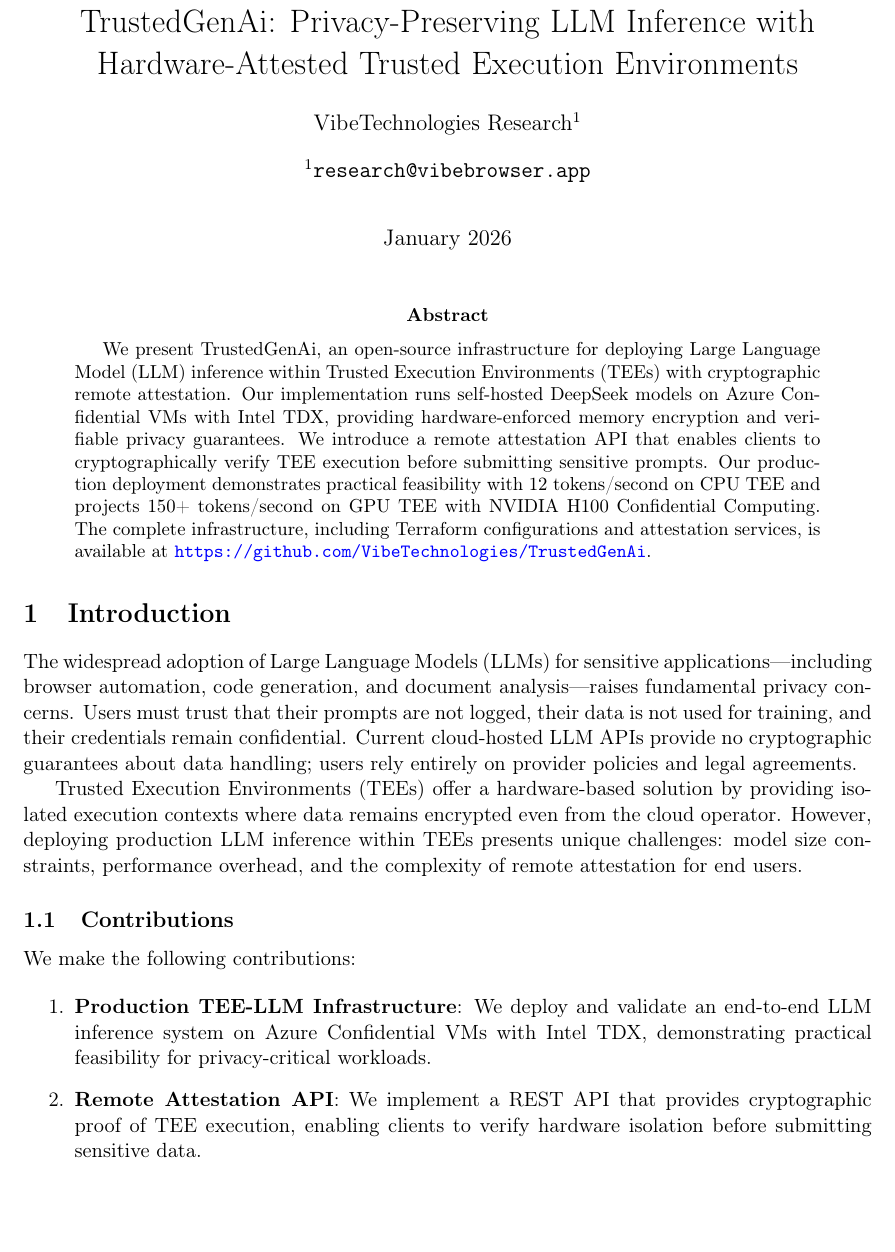
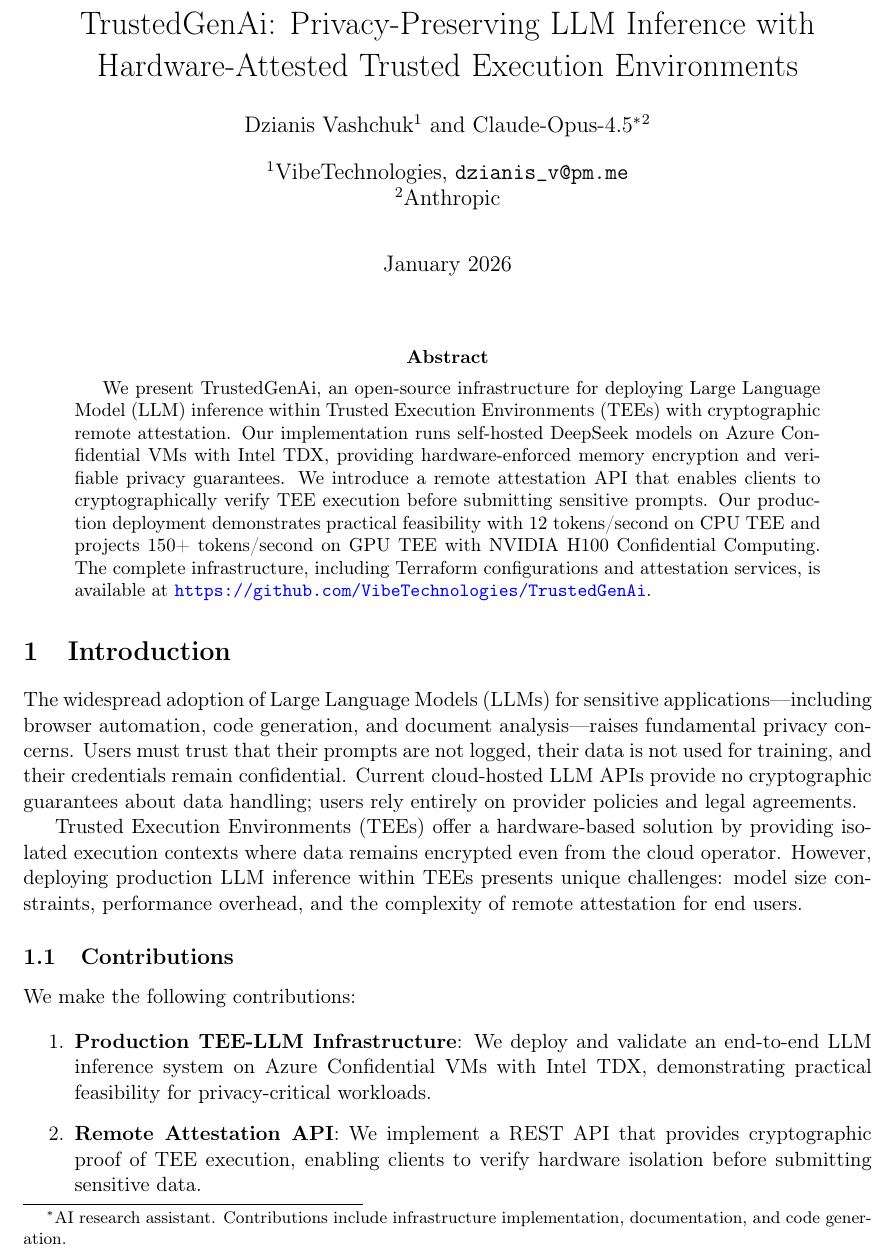
Before and after one commit to VibeTechnologies/TrustedGenAi, a LaTeX paper (docs/tee-llm-infrastructure.tex): part of page 1 of 9, cut so that both start at the same text, the shorter picture padded with empty space. Compiled offline with pdfLaTeX.

Commit message:
docs: add authors (Dzianis Vashchuk + Claude-Opus-4.5 as AI assistant)

```diff
--- a/docs/tee-llm-infrastructure.tex
+++ b/docs/tee-llm-infrastructure.tex
@@ -33,8 +33,10 @@
 
 \title{TrustedGenAi: Privacy-Preserving LLM Inference with\\Hardware-Attested Trusted Execution Environments}
 
-\author[1]{VibeTechnologies Research}
-\affil[1]{\texttt{research@vibebrowser.app}}
+\author[1]{Dzianis Vashchuk}
+\author[2]{Claude-Opus-4.5\thanks{AI research assistant. Contributions include infrastructure implementation, documentation, and code generation.}}
+\affil[1]{VibeTechnologies, \texttt{dzianis\_v@pm.me}}
+\affil[2]{Anthropic}
 
 \date{January 2026}
 
```
